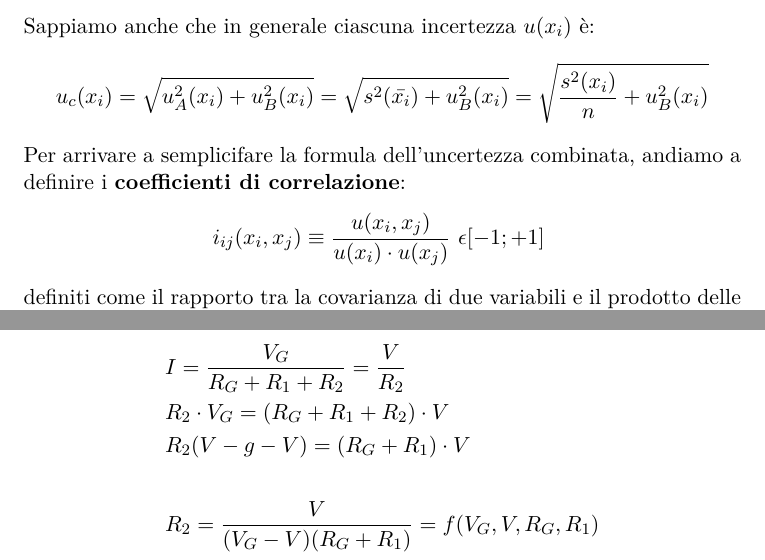
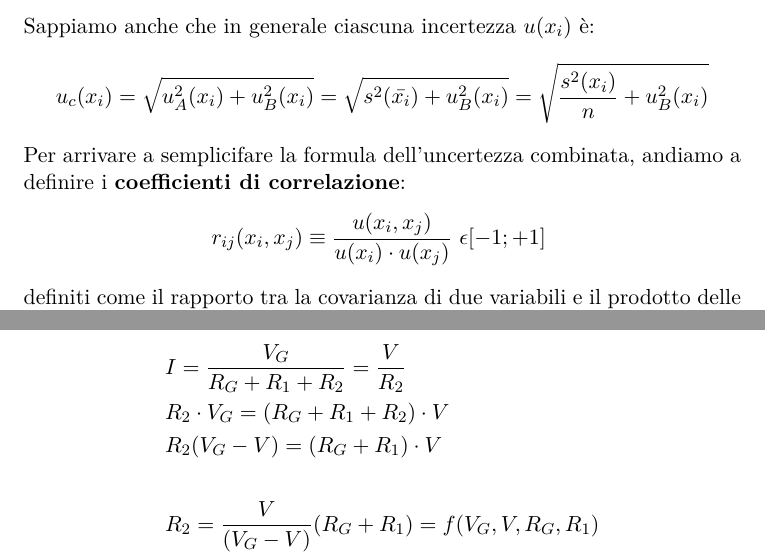
Before and after one commit to AndreaDonati/PoliMi-LaTeX-Notes, a LaTeX document (Misure/appunti_Misure_2k18.tex): two parts of pages 31 and 35 of 78, joined at a grey line, cut so that both start at the same text. Compiled offline with pdfLaTeX.

Commit message:
Fixed some minor errors

```diff
--- a/Misure/appunti_Misure_2k18.tex
+++ b/Misure/appunti_Misure_2k18.tex
@@ -618,7 +618,7 @@ $$
 $$
 Per arrivare a semplicifare la formula dell'uncertezza combinata, andiamo a definire i \textbf{coefficienti di correlazione}:
 $$
-  i_{ij}(x_i,x_j) \equiv \frac{u(x_i,x_j)}{u(x_i)\cdot u(x_j)}~\epsilon [-1;+1]~
+  r_{ij}(x_i,x_j) \equiv \frac{u(x_i,x_j)}{u(x_i)\cdot u(x_j)}~\epsilon [-1;+1]~
 $$ definiti come il rapporto tra la covarianza di due variabili e il prodotto delle loro varianze. È importante notare che se $X_i$ e $X_j$ sono variabili aleatorie tali per cui il comportamento di una non influisce sulla variazione dell'altra (cioè sono \textbf{statisticamente indipendenti}), allora il loro coefficiente di correlazione sarà pari a 0.
 $$
     r_{ij} = 0~~~~\text{se $X_i$ e $X_j$ sono statisticamente indipendenti}
@@ -774,8 +774,8 @@ Come intuiamo dal testo dell'esercizio, si tratta di calcolare una incertezza co
 \begin{align*}
   &I = \frac{V_G}{R_G+R_1+R_2} = \frac{V}{R_2}\\
   &R_2\cdot V_G = (R_G+R_1+R_2)\cdot V\\
-  &R_2(V-g-V) = (R_G+R_1)\cdot V \\ \\
-  &R_2 = \frac{V}{(V_G-V)(R_G+R_1)} = f(V_G,V,R_G,R_1)
+  &R_2(V_G-V) = (R_G+R_1)\cdot V \\ \\
+  &R_2 = \frac{V}{(V_G-V)}(R_G+R_1) = f(V_G,V,R_G,R_1)
 \end{align*}
 Una volta identificata la relazione funzionale, possiamo usare la formula \ref{incertezza composta: formula generale} (eventualmente modificata al caso particolare di variabili statisticamente indipendenti) per calcolare l'incertezza composta di $R_2$. Ci accorgiamo però che dobbiamo prima calcolare le incertezze assolute e relative di tutti i parametri coinvolti nella misura, rispondendo al punto 1 dell'esercizio.
 
```
Also changed, not shown: Misure/appunti_Misure_2k18.pdf, Misure/appunti_Misure_2k18.tex (2 more changed lines).
